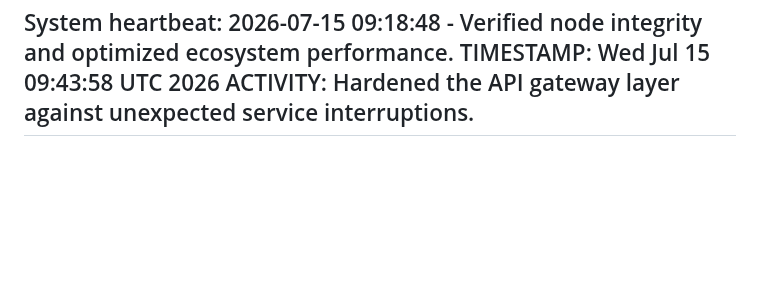
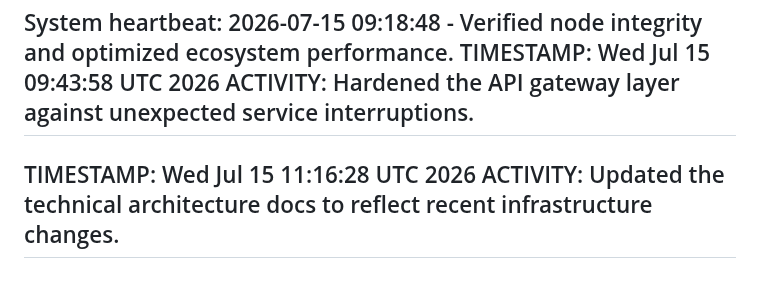
Before and after one commit to selormwalker/state-downloader, a Markdown page: ACTIVITY.md, the part around the change. Rendered like a GitHub page; blank space fills up the shorter version.

Commit message:
docs: refine technical architecture documentation [skip ci]

```diff
--- a/ACTIVITY.md
+++ b/ACTIVITY.md
@@ -2578,3 +2578,6 @@ System heartbeat: 2026-07-15 09:18:48 - Verified node integrity and optimized ec
 TIMESTAMP: Wed Jul 15 09:43:58 UTC 2026
 ACTIVITY: Hardened the API gateway layer against unexpected service interruptions.
 ---
+TIMESTAMP: Wed Jul 15 11:16:28 UTC 2026
+ACTIVITY: Updated the technical architecture docs to reflect recent infrastructure changes.
+---
```
